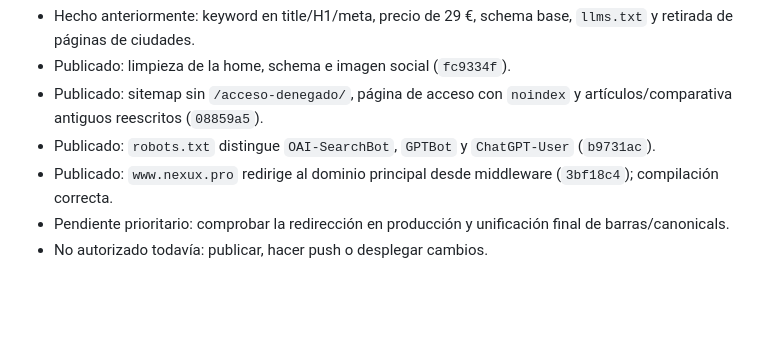
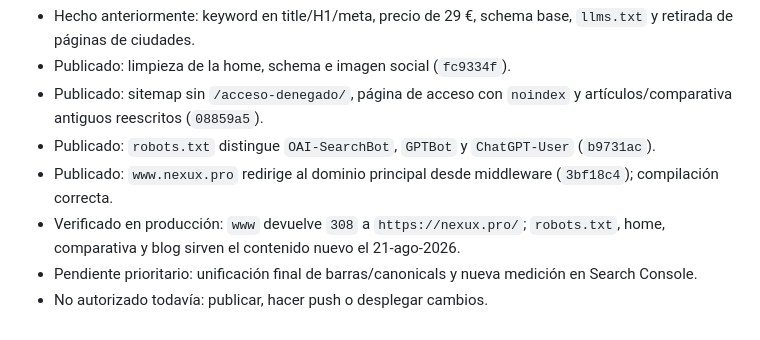
Before and after one commit to Rickyman42/nexux-pro, a Markdown page: progress/investigacion/estrategia-seo-20260821.md, the part around the change. Rendered like a GitHub page; blank space fills up the shorter version.

Commit message:
docs(seo): registrar verificacion en produccion

```diff
--- a/progress/investigacion/estrategia-seo-20260821.md
+++ b/progress/investigacion/estrategia-seo-20260821.md
@@ -95,5 +95,7 @@ de conversión. Ningún agente puede prometer posiciones; sí debe evitar contra
   antiguos reescritos (`08859a5`).
 - Publicado: `robots.txt` distingue `OAI-SearchBot`, `GPTBot` y `ChatGPT-User` (`b9731ac`).
 - Publicado: `www.nexux.pro` redirige al dominio principal desde middleware (`3bf18c4`); compilación correcta.
-- Pendiente prioritario: comprobar la redirección en producción y unificación final de barras/canonicals.
+- Verificado en producción: `www` devuelve `308` a `https://nexux.pro/`; `robots.txt`, home, comparativa y
+  blog sirven el contenido nuevo el 21-ago-2026.
+- Pendiente prioritario: unificación final de barras/canonicals y nueva medición en Search Console.
 - No autorizado todavía: publicar, hacer push o desplegar cambios.
```
